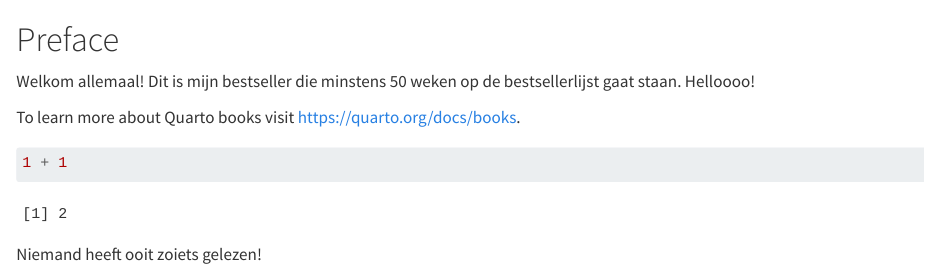
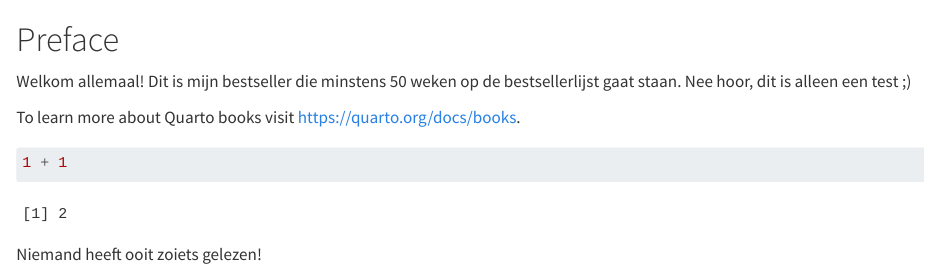
Before and after one commit to HannahWitteveen/mijnbestseller01, a Quarto document (index.qmd): the page in a window 1100 px wide, from its top. Rendered offline with R 4.5, knitr and Pandoc in place of Quarto, with nearby package versions.

Commit message:
zin toegevoegd in preface over test

```diff
--- a/index.qmd
+++ b/index.qmd
@@ -1,6 +1,6 @@
 # Preface {.unnumbered}
 
-Welkom allemaal! Dit is mijn bestseller die minstens 50 weken op de bestsellerlijst gaat staan. Helloooo!
+Welkom allemaal! Dit is mijn bestseller die minstens 50 weken op de bestsellerlijst gaat staan. Nee hoor, dit is alleen een test ;)
 
 To learn more about Quarto books visit <https://quarto.org/docs/books>.
 
```
